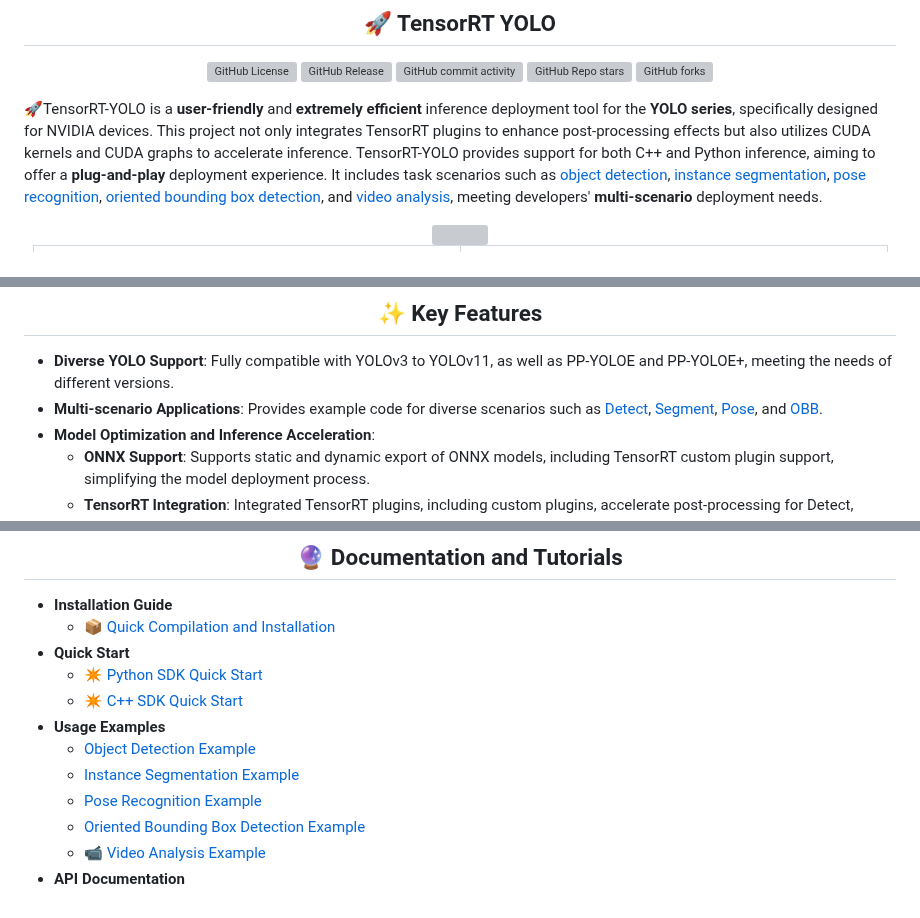
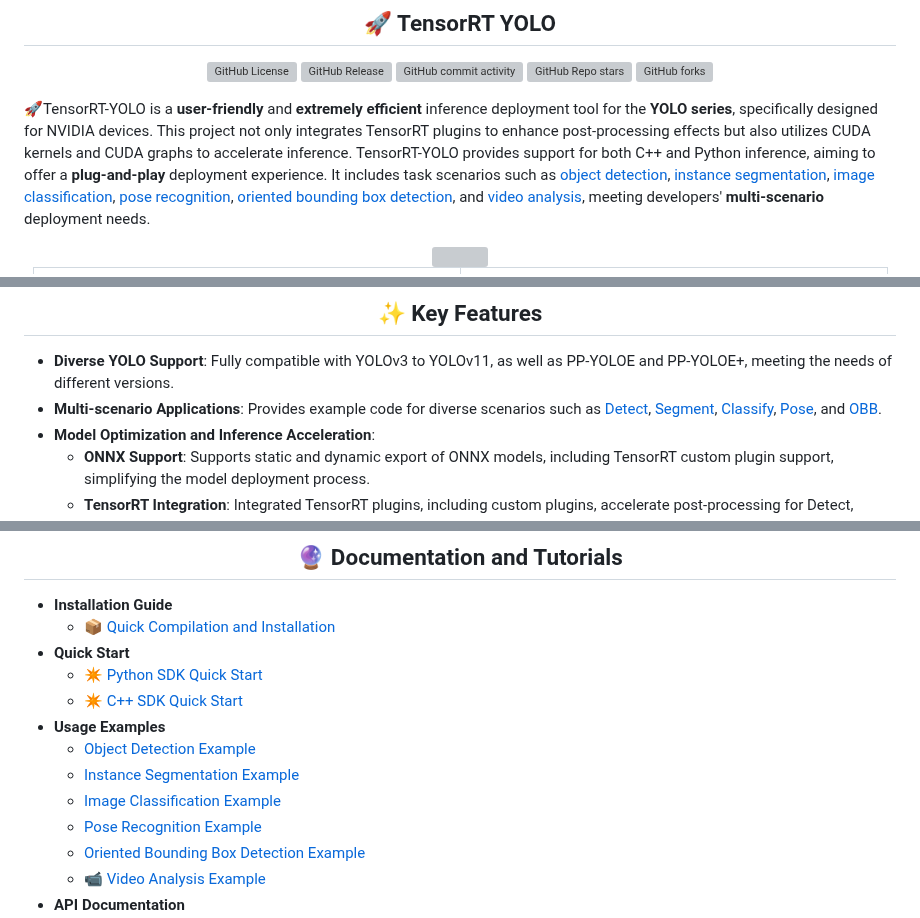
Before and after one commit to laugh12321/TensorRT-YOLO, a Markdown page: README.en.md, 3 parts joined by grey strips. GitHub-like rendering; grey boxes are pictures that could not be loaded.

```diff
--- a/README.en.md
+++ b/README.en.md
@@ -17,7 +17,7 @@ English | [简体中文](README.md)
     <img alt="GitHub forks" src="https://img.shields.io/github/forks/laugh12321/TensorRT-YOLO?style=for-the-badge&color=%2320878f">
 </p>
 
-🚀TensorRT-YOLO is a **user-friendly** and **extremely efficient** inference deployment tool for the **YOLO series**, specifically designed for NVIDIA devices. This project not only integrates TensorRT plugins to enhance post-processing effects but also utilizes CUDA kernels and CUDA graphs to accelerate inference. TensorRT-YOLO provides support for both C++ and Python inference, aiming to offer a **plug-and-play** deployment experience. It includes task scenarios such as [object detection](examples/detect/), [instance segmentation](examples/segment/), [pose recognition](examples/pose/), [oriented bounding box detection](examples/obb/), and [video analysis](examples/VideoPipe), meeting developers' **multi-scenario** deployment needs.
+🚀TensorRT-YOLO is a **user-friendly** and **extremely efficient** inference deployment tool for the **YOLO series**, specifically designed for NVIDIA devices. This project not only integrates TensorRT plugins to enhance post-processing effects but also utilizes CUDA kernels and CUDA graphs to accelerate inference. TensorRT-YOLO provides support for both C++ and Python inference, aiming to offer a **plug-and-play** deployment experience. It includes task scenarios such as [object detection](examples/detect/), [instance segmentation](examples/segment/), [image classification](examples/classify/), [pose recognition](examples/pose/), [oriented bounding box detection](examples/obb/), and [video analysis](examples/VideoPipe), meeting developers' **multi-scenario** deployment needs.
 
 <div align="center">
     <img src="assets/example.gif" width="800">
@@ -51,7 +51,7 @@ English | [简体中文](README.md)
 ## <div align="center">✨ Key Features</div>
 
 - **Diverse YOLO Support**: Fully compatible with YOLOv3 to YOLOv11, as well as PP-YOLOE and PP-YOLOE+, meeting the needs of different versions.
-- **Multi-scenario Applications**: Provides example code for diverse scenarios such as [Detect](examples/detect/), [Segment](examples/segment/), [Pose](examples/pose/), and [OBB](examples/obb/).
+- **Multi-scenario Applications**: Provides example code for diverse scenarios such as [Detect](examples/detect/), [Segment](examples/segment/), [Classify](examples/classify/), [Pose](examples/pose/), and [OBB](examples/obb/).
 - **Model Optimization and Inference Acceleration**:
   - **ONNX Support**: Supports static and dynamic export of ONNX models, including TensorRT custom plugin support, simplifying the model deployment process.
   - **TensorRT Integration**: Integrated TensorRT plugins, including custom plugins, accelerate post-processing for Detect, Segment, Pose, OBB, and other scenarios, enhancing inference efficiency.
@@ -76,6 +76,7 @@ English | [简体中文](README.md)
 - **Usage Examples**
     - [Object Detection Example](examples/detect/README.md)
     - [Instance Segmentation Example](examples/segment/README.md)
+    - [Image Classification Example](examples/classify/README.md)
     - [Pose Recognition Example](examples/pose/README.md)
     - [Oriented Bounding Box Detection Example](examples/obb/README.md)
     - [📹 Video Analysis Example](examples/VideoPipe/README.md)
```
Also changed, not shown: other parts of README.en.md (+30 -12 lines), README.md (+33 -14 lines).
